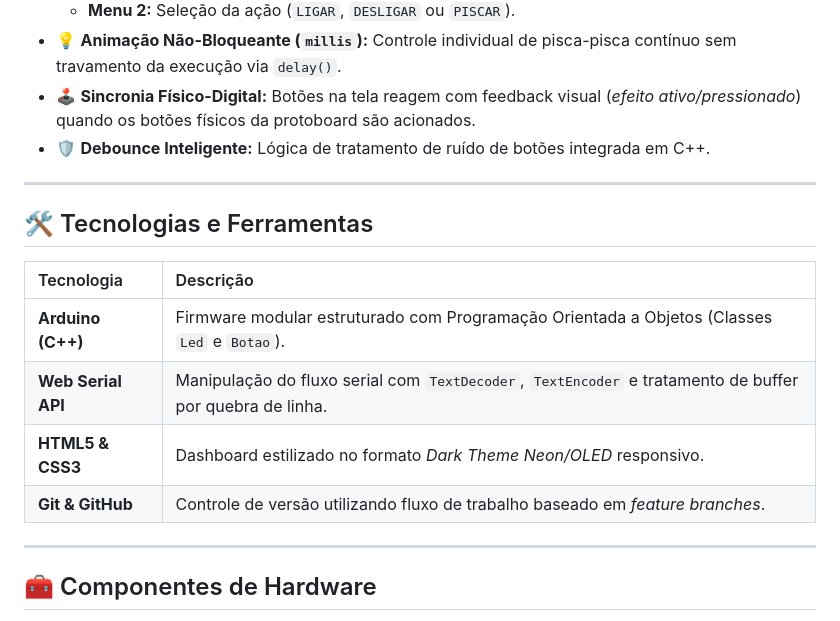
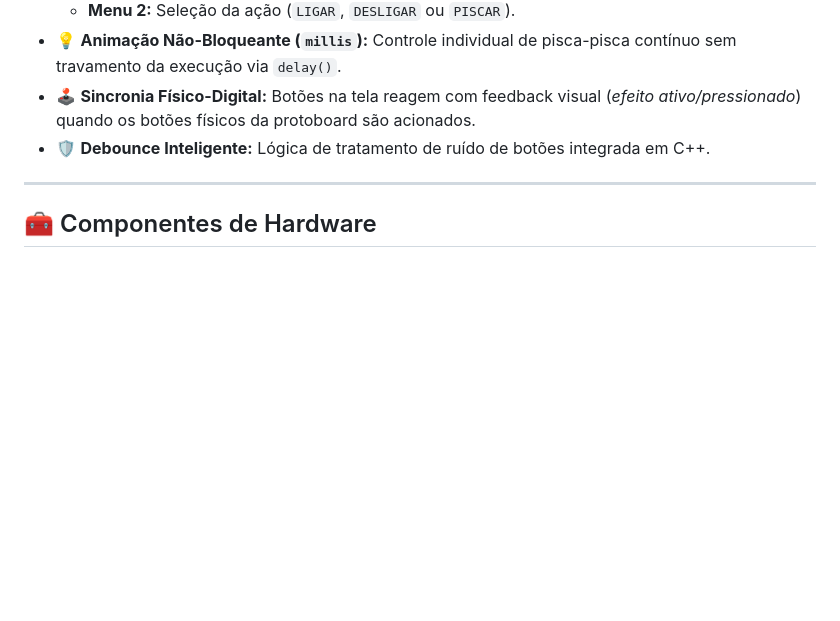
Before and after one commit to HadjaRs/arduino-menu-led, a Markdown page: README.md, the part around the change. Rendered like a GitHub page; blank space fills up the shorter version.

Commit message:
finalizando README.md

```diff
--- a/README.md
+++ b/README.md
@@ -19,17 +19,6 @@ Interface web interativa e responsiva desenvolvida para controle bidirecional de
 - 💡 **Animação Não-Bloqueante (`millis`):** Controle individual de pisca-pisca contínuo sem travamento da execução via `delay()`.
 - 🕹️ **Sincronia Físico-Digital:** Botões na tela reagem com feedback visual (*efeito ativo/pressionado*) quando os botões físicos da protoboard são acionados.
 - 🛡️ **Debounce Inteligente:** Lógica de tratamento de ruído de botões integrada em C++.
-
----
-
-## 🛠️ Tecnologias e Ferramentas
-
-| Tecnologia | Descrição |
-| :--- | :--- |
-| **Arduino (C++)** | Firmware modular estruturado com Programação Orientada a Objetos (Classes `Led` e `Botao`). |
-| **Web Serial API** | Manipulação do fluxo serial com `TextDecoder`, `TextEncoder` e tratamento de buffer por quebra de linha. |
-| **HTML5 & CSS3** | Dashboard estilizado no formato *Dark Theme Neon/OLED* responsivo. |
-| **Git & GitHub** | Controle de versão utilizando fluxo de trabalho baseado em *feature branches*. |
 
 ---
 
```
